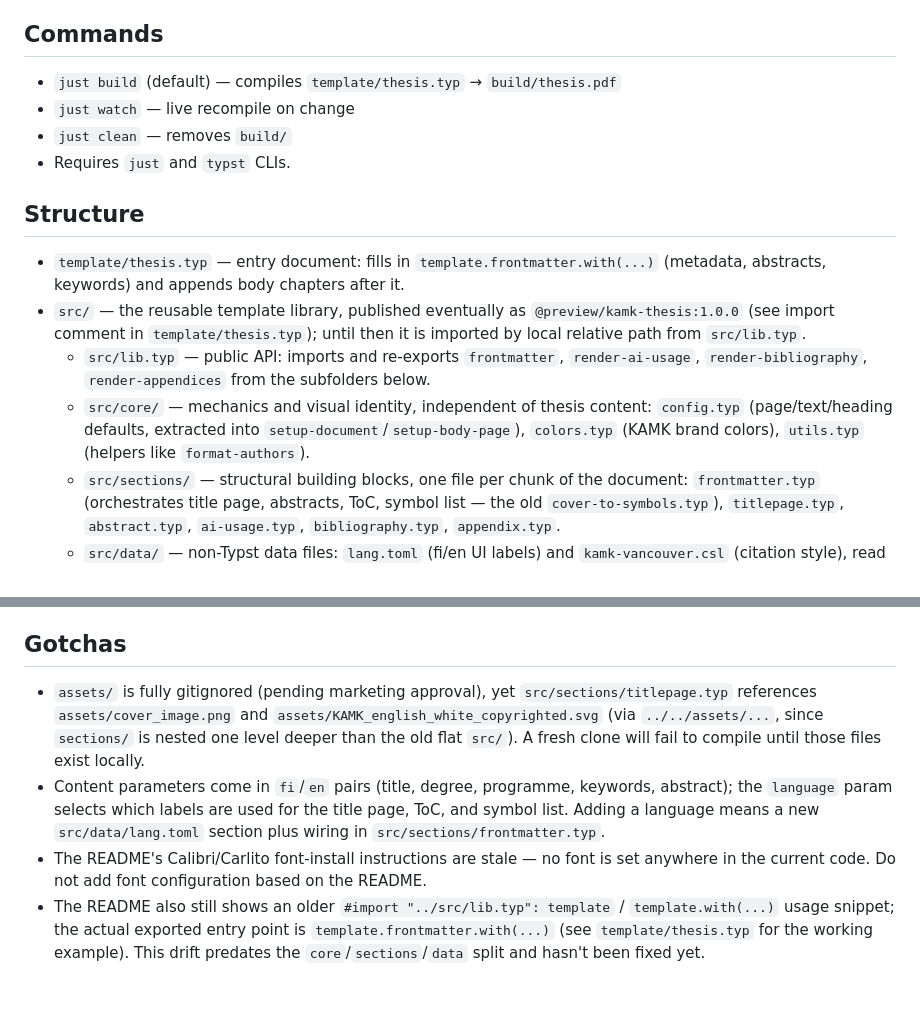
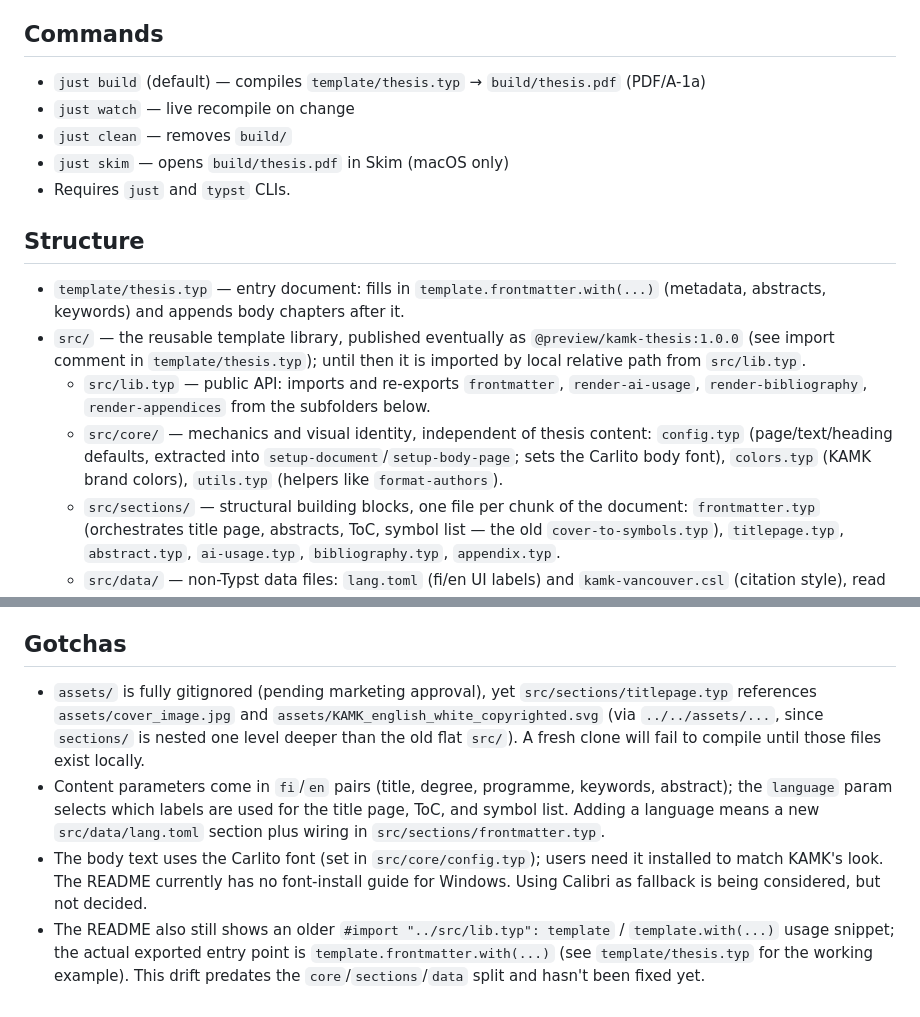
Before and after one commit to sourander/kamk-thesis-typst, a Markdown page: AGENTS.md, 2 parts joined by grey strips. GitHub-like rendering.

```diff
--- a/AGENTS.md
+++ b/AGENTS.md
@@ -4,9 +4,10 @@ KAMK (Kajaani UAS) thesis template in Typst. No test or lint infrastructure —
 
 ## Commands
 
-- `just build` (default) — compiles `template/thesis.typ` → `build/thesis.pdf`
+- `just build` (default) — compiles `template/thesis.typ` → `build/thesis.pdf` (PDF/A-1a)
 - `just watch` — live recompile on change
 - `just clean` — removes `build/`
+- `just skim` — opens `build/thesis.pdf` in Skim (macOS only)
 - Requires `just` and `typst` CLIs.
 
 ## Structure
@@ -14,7 +15,7 @@ KAMK (Kajaani UAS) thesis template in Typst. No test or lint infrastructure —
 - `template/thesis.typ` — entry document: fills in `template.frontmatter.with(...)` (metadata, abstracts, keywords) and appends body chapters after it.
 - `src/` — the reusable template library, published eventually as `@preview/kamk-thesis:1.0.0` (see import comment in `template/thesis.typ`); until then it is imported by local relative path from `src/lib.typ`.
   - `src/lib.typ` — public API: imports and re-exports `frontmatter`, `render-ai-usage`, `render-bibliography`, `render-appendices` from the subfolders below.
-  - `src/core/` — mechanics and visual identity, independent of thesis content: `config.typ` (page/text/heading defaults, extracted into `setup-document`/`setup-body-page`), `colors.typ` (KAMK brand colors), `utils.typ` (helpers like `format-authors`).
+  - `src/core/` — mechanics and visual identity, independent of thesis content: `config.typ` (page/text/heading defaults, extracted into `setup-document`/`setup-body-page`; sets the Carlito body font), `colors.typ` (KAMK brand colors), `utils.typ` (helpers like `format-authors`).
   - `src/sections/` — structural building blocks, one file per chunk of the document: `frontmatter.typ` (orchestrates title page, abstracts, ToC, symbol list — the old `cover-to-symbols.typ`), `titlepage.typ`, `abstract.typ`, `ai-usage.typ`, `bibliography.typ`, `appendix.typ`.
   - `src/data/` — non-Typst data files: `lang.toml` (fi/en UI labels) and `kamk-vancouver.csl` (citation style), read via relative paths (e.g. `"../data/lang.toml"`) from `src/sections/*.typ`.
 - Tip: the [typst-package-template](https://github.com/typst-community/typst-package-template) repo can be used as a reference for packaging layout (e.g. `typst.toml`, `CHANGELOG.md`, release workflow) when preparing `src/` for publication.
@@ -29,7 +30,7 @@ KAMK (Kajaani UAS) thesis template in Typst. No test or lint infrastructure —
 
 ## Gotchas
 
-- `assets/` is fully gitignored (pending marketing approval), yet `src/sections/titlepage.typ` references `assets/cover_image.png` and `assets/KAMK_english_white_copyrighted.svg` (via `../../assets/...`, since `sections/` is nested one level deeper than the old flat `src/`). A fresh clone will fail to compile until those files exist locally.
+- `assets/` is fully gitignored (pending marketing approval), yet `src/sections/titlepage.typ` references `assets/cover_image.jpg` and `assets/KAMK_english_white_copyrighted.svg` (via `../../assets/...`, since `sections/` is nested one level deeper than the old flat `src/`). A fresh clone will fail to compile until those files exist locally.
 - Content parameters come in `fi`/`en` pairs (title, degree, programme, keywords, abstract); the `language` param selects which labels are used for the title page, ToC, and symbol list. Adding a language means a new `src/data/lang.toml` section plus wiring in `src/sections/frontmatter.typ`.
-- The README's Calibri/Carlito font-install instructions are stale — no font is set anywhere in the current code. Do not add font configuration based on the README.
+- The body text uses the Carlito font (set in `src/core/config.typ`); users need it installed to match KAMK's look. The README currently has no font-install guide for Windows. Using Calibri as fallback is being considered, but not decided.
 - The README also still shows an older `#import "../src/lib.typ": template` / `template.with(...)` usage snippet; the actual exported entry point is `template.frontmatter.with(...)` (see `template/thesis.typ` for the working example). This drift predates the `core`/`sections`/`data` split and hasn't been fixed yet.
```
Also changed, not shown: README.md (+26 -0 lines).
